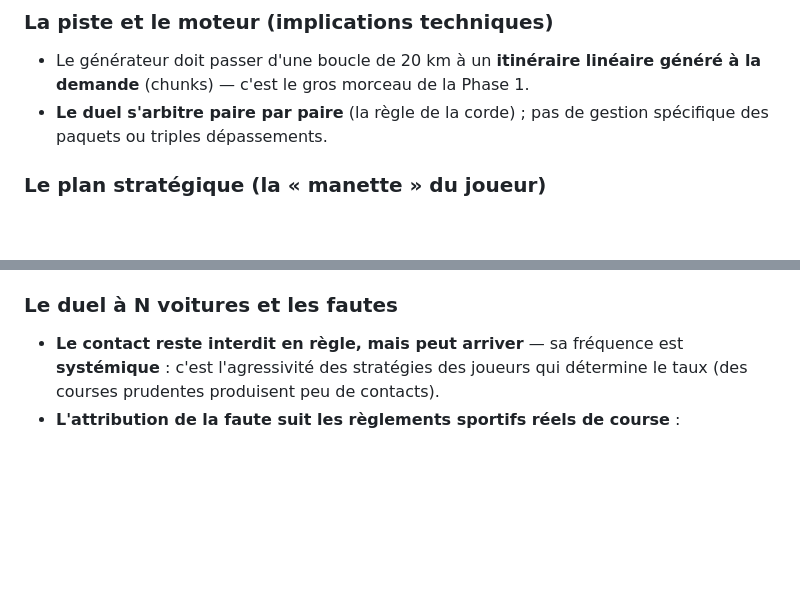
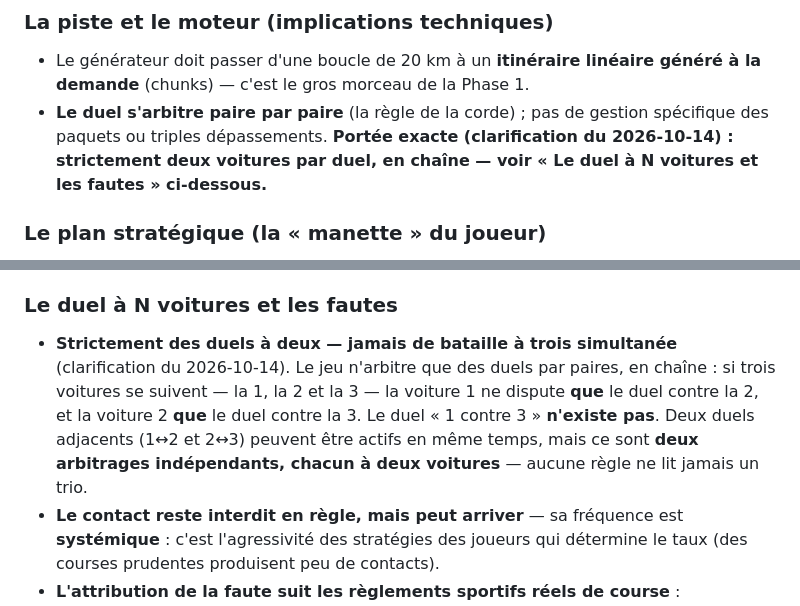
Before and after one commit to tanguylavignotte9-coder/rallyraid, a Markdown page: docs/vision.md, 2 parts joined by grey strips. GitHub-like rendering; blank space fills up the shorter version.

Commit message:
docs(vision) : duel strictement par paires en chaîne — jamais de bataille à trois (clarification design du 2026-10-14)

```diff
--- a/docs/vision.md
+++ b/docs/vision.md
@@ -19,7 +19,7 @@
 
 ### La piste et le moteur (implications techniques)
 - Le générateur doit passer d'une boucle de 20 km à un **itinéraire linéaire généré à la demande** (chunks) — c'est le gros morceau de la Phase 1.
-- **Le duel s'arbitre paire par paire** (la règle de la corde) ; pas de gestion spécifique des paquets ou triples dépassements.
+- **Le duel s'arbitre paire par paire** (la règle de la corde) ; pas de gestion spécifique des paquets ou triples dépassements. **Portée exacte (clarification du 2026-10-14) : strictement deux voitures par duel, en chaîne — voir « Le duel à N voitures et les fautes » ci-dessous.**
 
 ### Le plan stratégique (la « manette » du joueur)
 - **Deux étages** : des **règles conditionnelles générales** (ex. « si fatigue > 70 %, s'arrêter au prochain hôtel ») + des **actions planifiées prioritaires** (ex. « km 850 : pneus »).
@@ -52,6 +52,7 @@
 - **Services à la carte** selon l'offre du point d'intérêt (station = carburant, hôtel = sommeil, garage = mécanique).
 
 ### Le duel à N voitures et les fautes
+- **Strictement des duels à deux — jamais de bataille à trois simultanée** (clarification du 2026-10-14). Le jeu n'arbitre que des duels par paires, en chaîne : si trois voitures se suivent — la 1, la 2 et la 3 — la voiture 1 ne dispute **que** le duel contre la 2, et la voiture 2 **que** le duel contre la 3. Le duel « 1 contre 3 » **n'existe pas**. Deux duels adjacents (1↔2 et 2↔3) peuvent être actifs en même temps, mais ce sont **deux arbitrages indépendants, chacun à deux voitures** — aucune règle ne lit jamais un trio.
 - **Le contact reste interdit en règle, mais peut arriver** — sa fréquence est **systémique** : c'est l'agressivité des stratégies des joueurs qui détermine le taux (des courses prudentes produisent peu de contacts).
 - **L'attribution de la faute suit les règlements sportifs réels de course** :
   - *Attaque à l'intérieur* : l'attaquant doit être maître de sa voiture, ne pas plonger de façon excessive ou brutale, et placer **au minimum son essieu avant à hauteur du rétroviseur** du défenseur **au point de corde** ;
```
